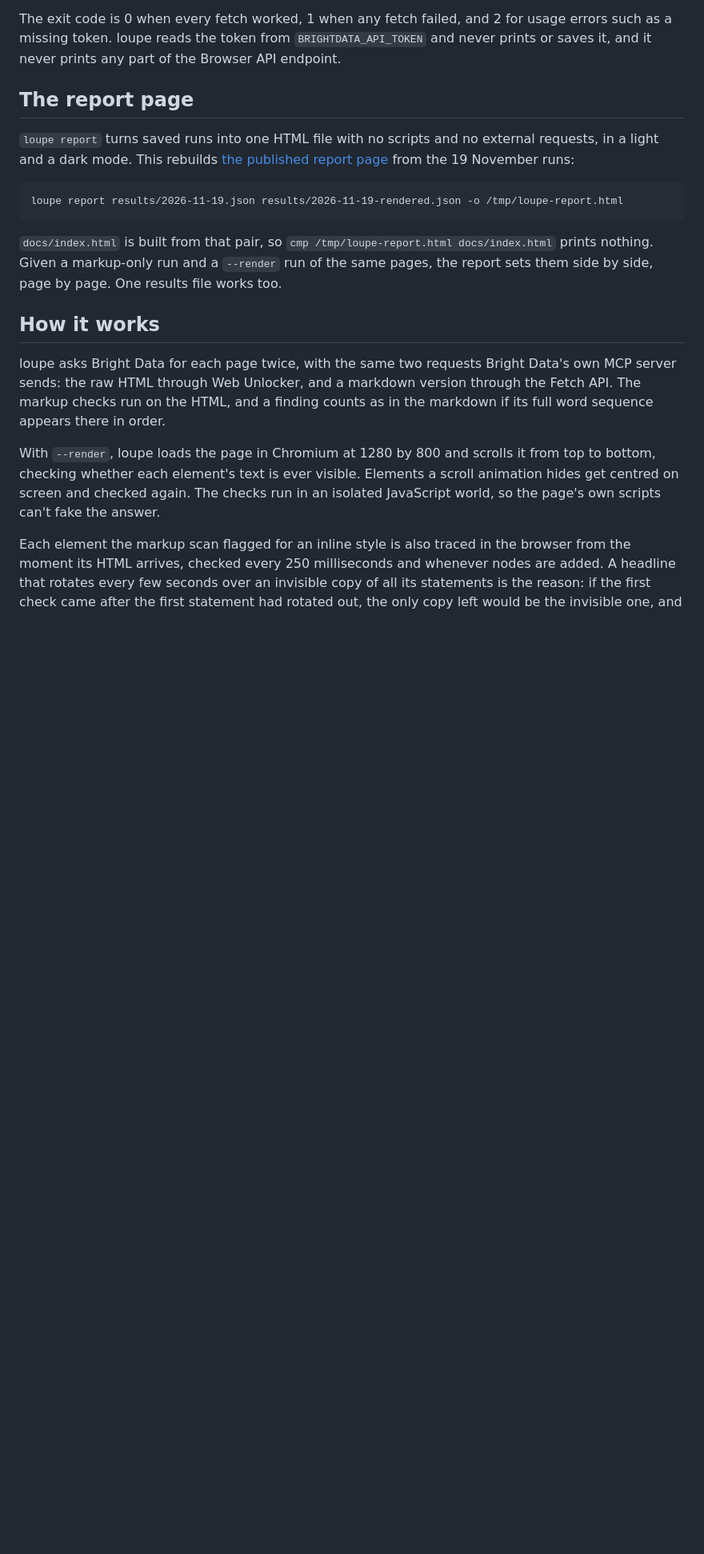
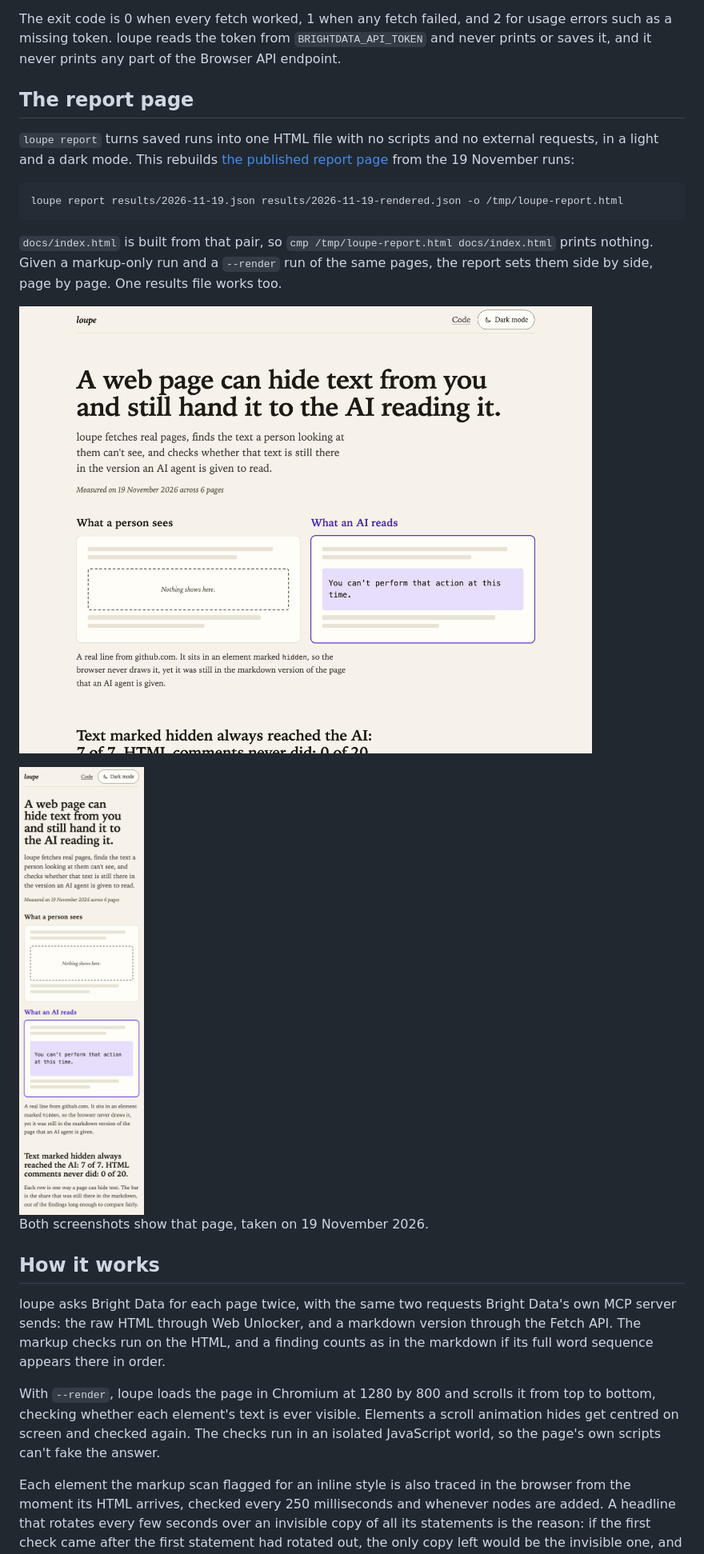
Before and after one commit to devfrankduah/loupe, a Markdown page: README.md, the part around one of its changes. Shown at 80% size. GitHub-like rendering; pictures changed too: docs/screenshot-desktop-2026-11-19.png (added), docs/screenshot-phone-2026-11-19.png (added); blank space fills up the shorter version.

```diff
--- a/README.md
+++ b/README.md
@@ -129,6 +131,12 @@ loupe report results/2026-11-19.json results/2026-11-19-rendered.json -o /tmp/lo
 
 `docs/index.html` is built from that pair, so `cmp /tmp/loupe-report.html docs/index.html` prints nothing. Given a markup-only run and a `--render` run of the same pages, the report sets them side by side, page by page. One results file works too.
 
+![The loupe report page in light mode on a desktop. Under the headline "A web page can hide text from you and still hand it to the AI reading it", two panels show a real line from github.com: the panel for what a person sees is empty, and the panel for what an AI reads says "You can't perform that action at this time."](docs/screenshot-desktop-2026-11-19.png)
+
+<img src="docs/screenshot-phone-2026-11-19.png" alt="The same report page on a phone, light mode, with the two panels stacked" width="300">
+
+Both screenshots show that page, taken on 19 November 2026.
+
 ## How it works
 
 loupe asks Bright Data for each page twice, with the same two requests Bright Data's own MCP server sends: the raw HTML through Web Unlocker, and a markdown version through the Fetch API. The markup checks run on the HTML, and a finding counts as in the markdown if its full word sequence appears there in order.
```
Also changed, not shown: other parts of README.md (+2 -0 lines), CHANGELOG.md (+2 -0 lines), docs/demo.gif (added), 1 other file.
